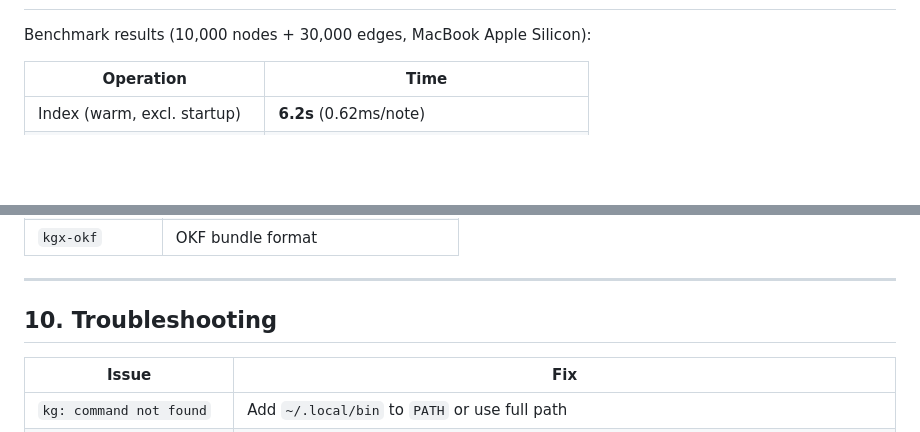
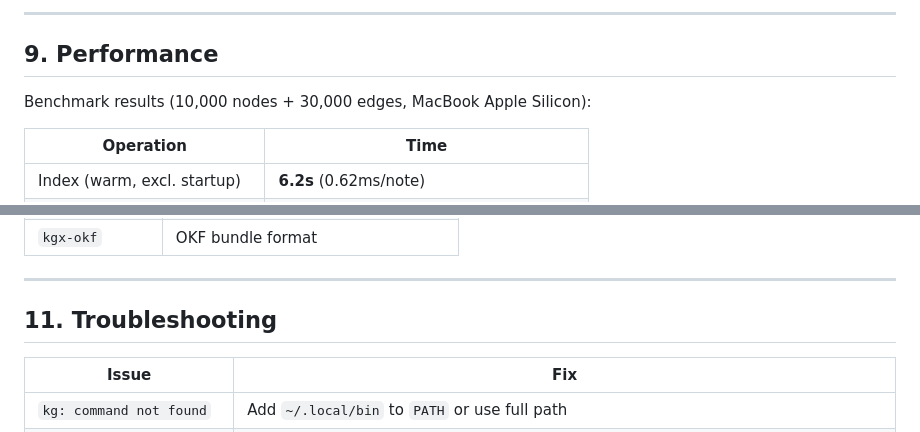
Before and after one commit to thanhNt16/kgx, a Markdown page: MANUAL.md, 2 parts joined by grey strips. Drawn GitHub-style; blank space fills up the shorter version.

```diff
--- a/MANUAL.md
+++ b/MANUAL.md
@@ -420,3 +565,6 @@ KGX ships with skill files and MCP configs for Claude, OpenCode, Codex, Cursor,
+---
+
+## 9. Performance
 
 Benchmark results (10,000 nodes + 30,000 edges, MacBook Apple Silicon):
 
@@ -485,7 +633,7 @@ The indexer is I/O bound on vec0 vector inserts (~90% of time). Bulk notes+edges
 
 ---
 
-## 10. Troubleshooting
+## 11. Troubleshooting
 
 | Issue | Fix |
 |-------|-----|
```
Also changed, not shown: other parts of MANUAL.md (+147 -2 lines).
